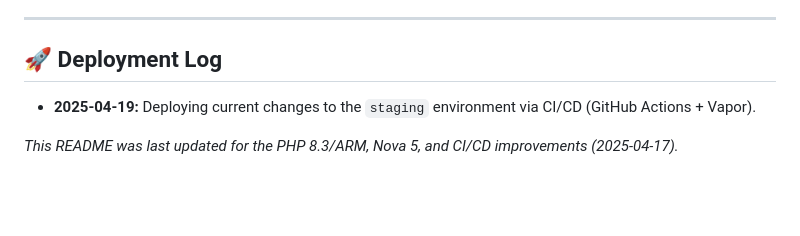
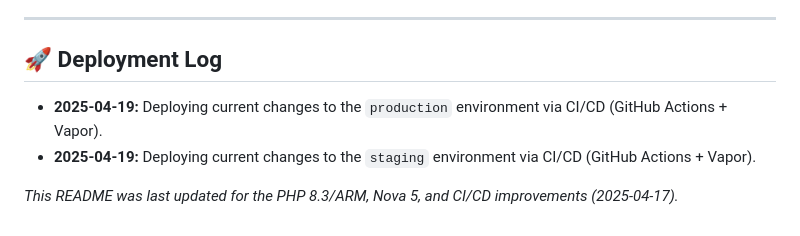
Before and after one commit to wilng2005/daily-driver, a Markdown page: README.md, the part around the change. Drawn GitHub-style; blank space fills up the shorter version.

Commit message:
Add deployment log entry for production deployment (2025-04-19) to README.md

```diff
--- a/README.md
+++ b/README.md
@@ -118,6 +118,7 @@ For a detailed breakdown of Nova admin features and workflows, see [docs/NOVA-FE
 ---
 
 ## 🚀 Deployment Log
+- **2025-04-19:** Deploying current changes to the `production` environment via CI/CD (GitHub Actions + Vapor).
 - **2025-04-19:** Deploying current changes to the `staging` environment via CI/CD (GitHub Actions + Vapor).
 
 _This README was last updated for the PHP 8.3/ARM, Nova 5, and CI/CD improvements (2025-04-17)._
```
